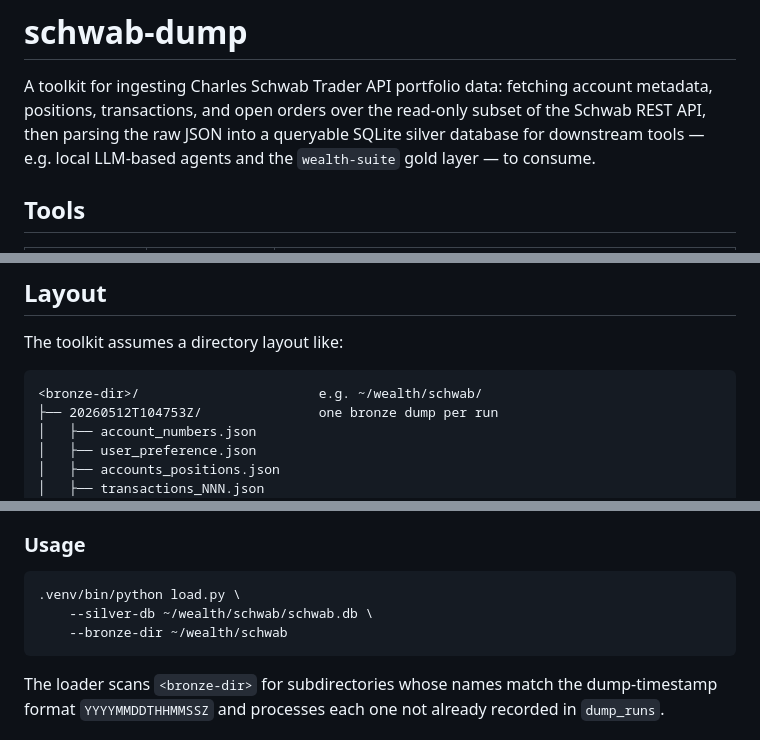
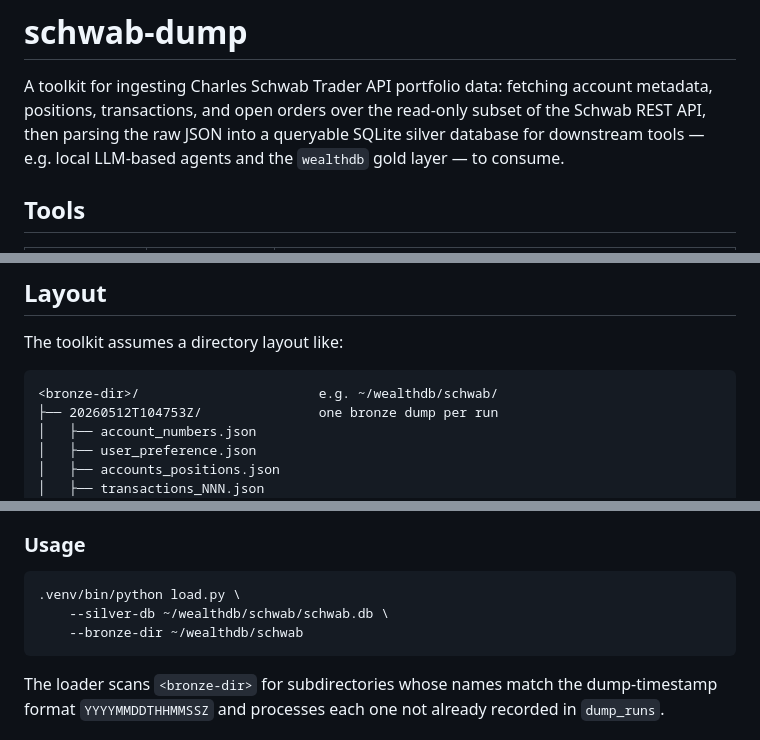
Before and after one commit to smartpointer-com/wealthdb, a Markdown page: dumpers/schwab-api-dump/README.md, 3 parts joined by grey strips. Rendered like a GitHub page.

````diff
--- a/dumpers/schwab-api-dump/README.md
+++ b/dumpers/schwab-api-dump/README.md
@@ -4,7 +4,7 @@ A toolkit for ingesting Charles Schwab Trader API portfolio data:
 fetching account metadata, positions, transactions, and open orders
 over the read-only subset of the Schwab REST API, then parsing the
 raw JSON into a queryable SQLite silver database for downstream
-tools — e.g. local LLM-based agents and the `wealth-suite` gold
+tools — e.g. local LLM-based agents and the `wealthdb` gold
 layer — to consume.
 
 ## Tools
@@ -25,7 +25,7 @@ building parallel tools for other bank/broker backends.
 The toolkit assumes a directory layout like:
 
 ```
-<bronze-dir>/                       e.g. ~/wealth/schwab/
+<bronze-dir>/                       e.g. ~/wealthdb/schwab/
 ├── 20260512T104753Z/               one bronze dump per run
 │   ├── account_numbers.json
 │   ├── user_preference.json
@@ -286,8 +286,8 @@ See [DESIGN.md](DESIGN.md) §4 for the full rationale.
 
 ```sh
 .venv/bin/python load.py \
-    --silver-db ~/wealth/schwab/schwab.db \
-    --bronze-dir ~/wealth/schwab
+    --silver-db ~/wealthdb/schwab/schwab.db \
+    --bronze-dir ~/wealthdb/schwab
 ```
 
 The loader scans `<bronze-dir>` for subdirectories whose names match
````
Also changed, not shown: dumpers/schwab-api-dump/DESIGN.md (+11 -11 lines).
